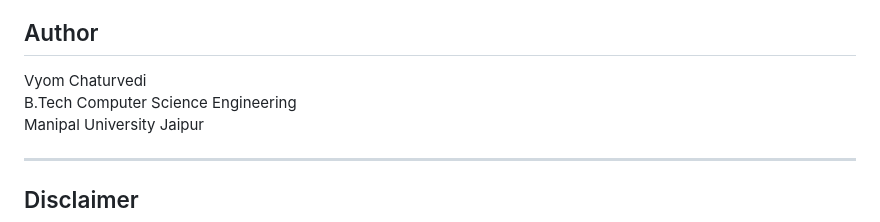
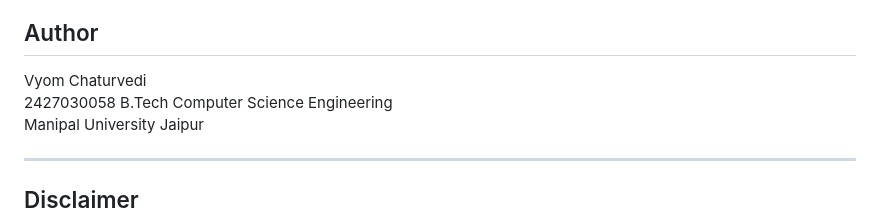
Before and after one commit to vyom10445/automatic-answer-sheet-digitizer, a Markdown page: README.md, the part around the change. Rendered like a GitHub page.

```diff
--- a/README.md
+++ b/README.md
@@ -154,6 +154,7 @@ This validates the need for more specialized handwriting models in future work.
 ## Author
 
 Vyom Chaturvedi
+2427030058
 B.Tech Computer Science Engineering
 Manipal University Jaipur
 
```
